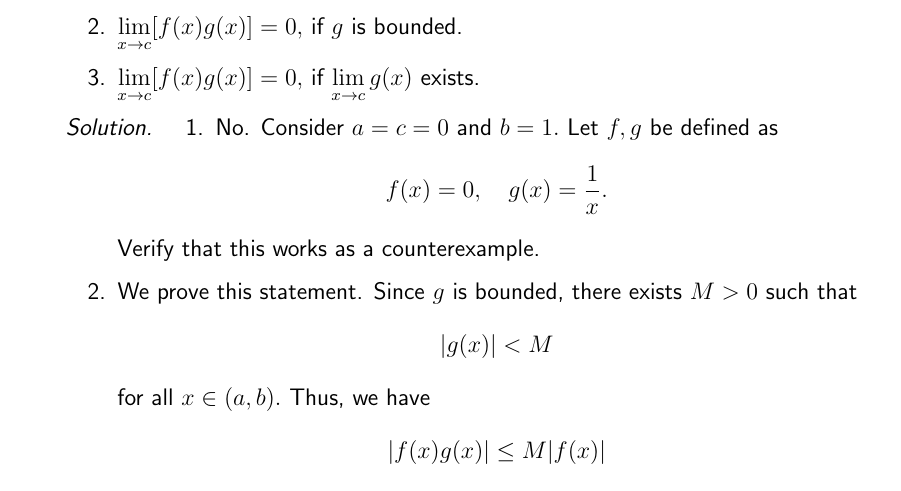
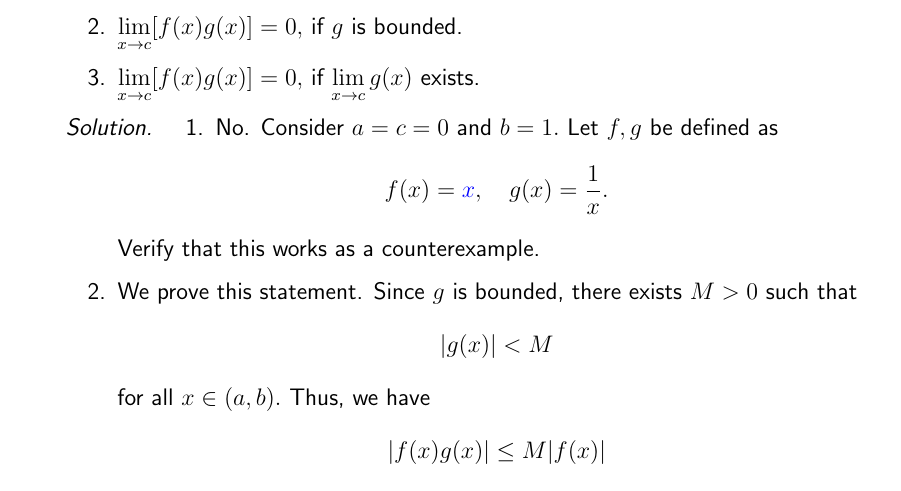
Before and after one commit to aryamanmaithani/ma-109-tut, a LaTeX document (tut-solutions.tex): part of page 8 of 8, cut so that both start at the same text. Compiled offline with pdfLaTeX.

Commit message:
fixed typo

```diff
--- a/tut-solutions.tex
+++ b/tut-solutions.tex
@@ -287,7 +287,7 @@
     	\begin{enumerate}
     		\item No. Consider $a = c = 0$ and $b = 1.$ Let $f, g$ be defined as
     		\begin{equation*}
-    			f(x) = 0, \quad g(x) = \dfrac{1}{x}.
+    			f(x) = {\color{myupdatecolor}x}, \quad g(x) = \dfrac{1}{x}.
     		\end{equation*}
     		Verify that this works as a counterexample.
     		\item We prove this statement. Since $g$ is bounded, there exists $M > 0$ such that
```
Also changed, not shown: tut-solutions-dark.pdf, tut-solutions.pdf.
